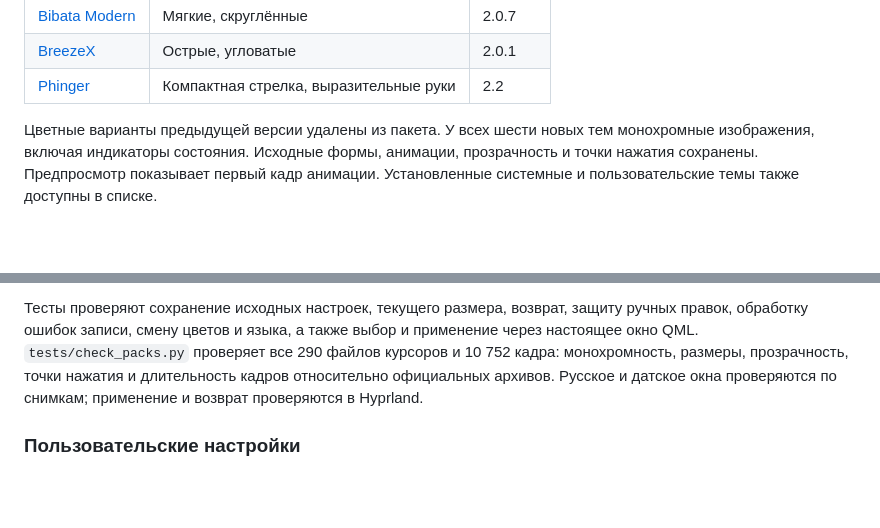
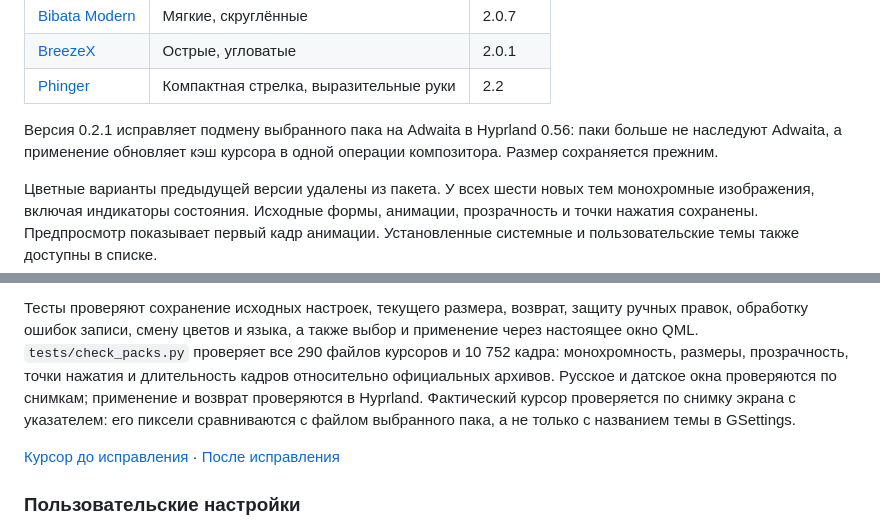
Before and after one commit to chilloviAKRI/cursora, a Markdown page: README.md, 2 parts joined by grey strips. GitHub-like rendering; blank space fills up the shorter version.

Commit message:
Fix Hyprland cursor precedence and refresh cached images

```diff
--- a/README.md
+++ b/README.md
@@ -10,6 +10,10 @@ Cursora — выбор внешнего вида курсора для Omarchy
 | [Bibata Modern](https://github.com/ful1e5/Bibata_Cursor) | Мягкие, скруглённые | 2.0.7 |
 | [BreezeX](https://github.com/ful1e5/BreezeX_Cursor) | Острые, угловатые | 2.0.1 |
 | [Phinger](https://github.com/phisch/phinger-cursors) | Компактная стрелка, выразительные руки | 2.2 |
+
+Версия 0.2.1 исправляет подмену выбранного пака на Adwaita в Hyprland 0.56:
+паки больше не наследуют Adwaita, а применение обновляет кэш курсора в одной
+операции композитора. Размер сохраняется прежним.
 
 Цветные варианты предыдущей версии удалены из пакета. У всех шести новых тем
 монохромные изображения, включая индикаторы состояния. Исходные формы, анимации,
@@ -86,7 +90,11 @@ Arch-пакет; старые цветные темы удаляются при
 применение через настоящее окно QML. `tests/check_packs.py` проверяет все 290
 файлов курсоров и 10 752 кадра: монохромность, размеры, прозрачность, точки нажатия
 и длительность кадров относительно официальных архивов. Русское и датское окна
-проверяются по снимкам; применение и возврат проверяются в Hyprland.
+проверяются по снимкам; применение и возврат проверяются в Hyprland. Фактический курсор проверяется
+по снимку экрана с указателем: его пиксели сравниваются с файлом выбранного пака,
+а не только с названием темы в GSettings.
+
+[Курсор до исправления](docs/cursor-before.png) · [После исправления](docs/cursor-after.png)
 
 ### Пользовательские настройки
 
```
Also changed, not shown: docs/cursor-after.png (added), docs/cursor-before.png (added), 6 other files.
